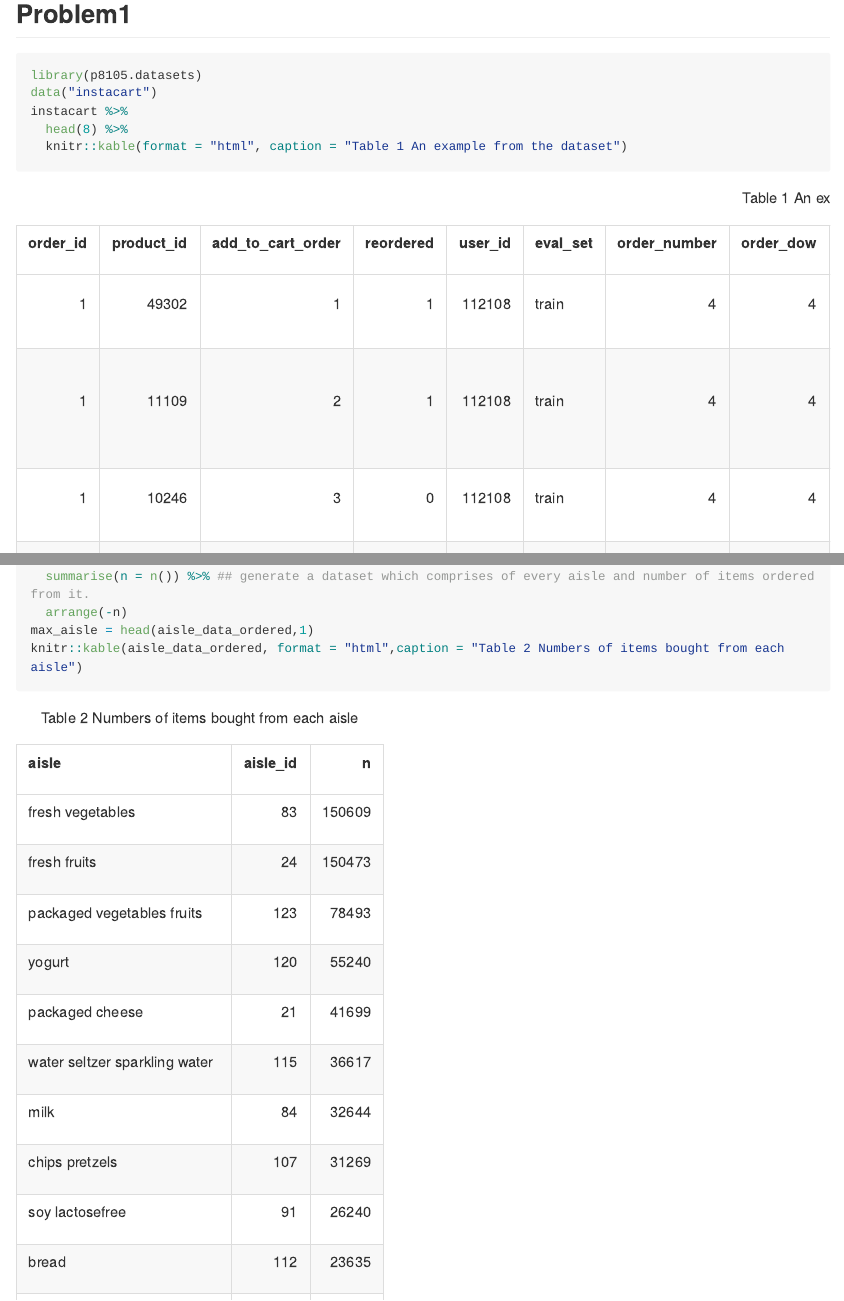
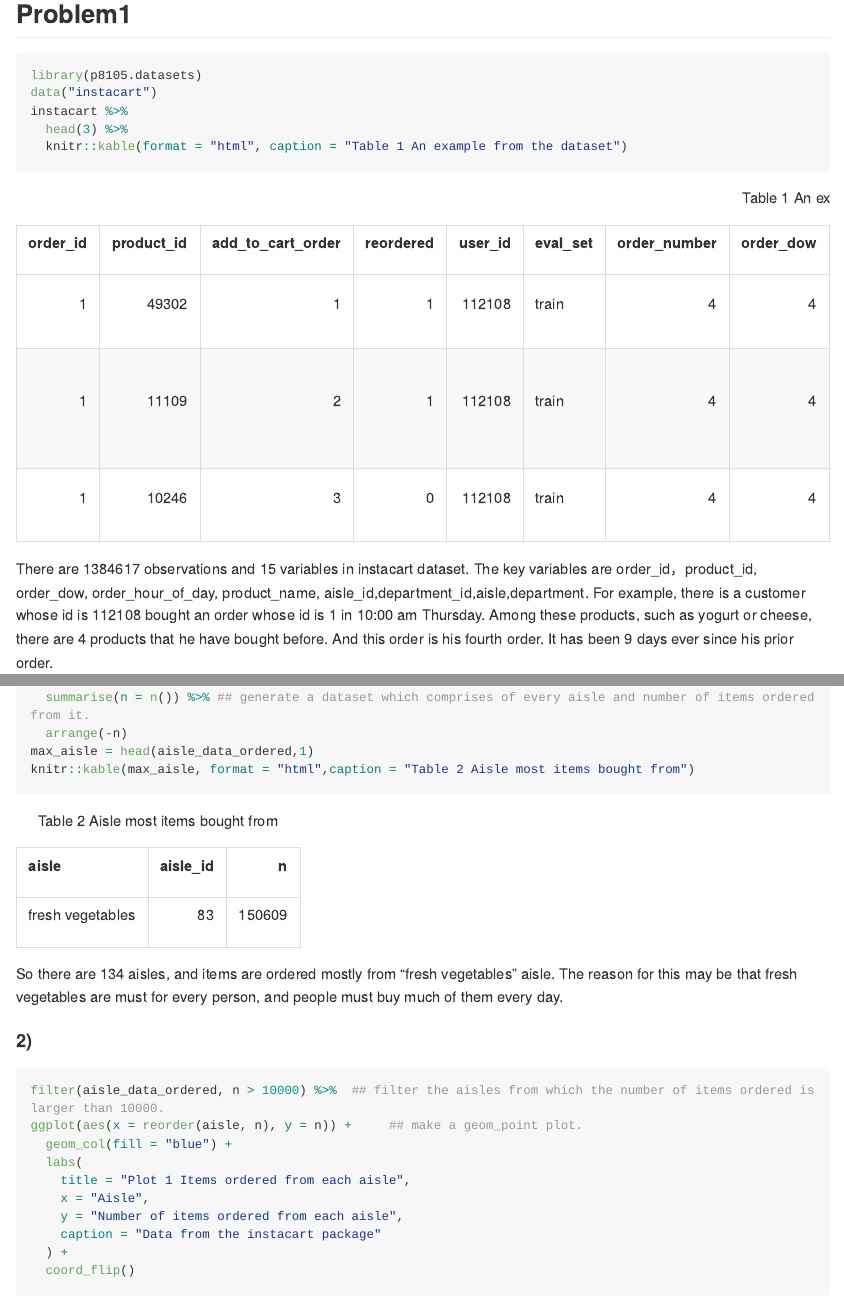
Before and after one commit to DS-XW2676/p8105_hw3_xw2676, an R Markdown document (p8105_hw3_xw2676.Rmd): the page in a window 1100 px wide, from 120 px down, and a second part further down, joined at a grey line. The pictures show the output file p8105_hw3_xw2676.md that the author committed with the source, drawn offline in the style of GitHub; long lines of code are wrapped.

Commit message:
final changes

````diff
--- a/p8105_hw3_xw2676.Rmd
+++ b/p8105_hw3_xw2676.Rmd
@@ -25,7 +25,7 @@ scale_fill_discrete = scale_fill_viridis_d
 library(p8105.datasets)
 data("instacart")
 instacart %>%
-  head(8) %>%
+  head(3) %>%
   knitr::kable(format = "html", caption = "Table 1 An example from the dataset")
 ```
 
@@ -37,7 +37,7 @@ aisle_data_ordered = group_by(instacart,aisle,aisle_id) %>% ## split data into d
   summarise(n = n()) %>% ## generate a dataset which comprises of every aisle and number of items ordered from it.
   arrange(-n)
 max_aisle = head(aisle_data_ordered,1)
-knitr::kable(aisle_data_ordered, format = "html",caption = "Table 2 Numbers of items bought from each aisle")
+knitr::kable(max_aisle, format = "html",caption = "Table 2 Aisle most items bought from")
 ```
 
 So there are `r nrow(aisle_data_ordered)` aisles, and items are ordered mostly from "`r aisle_data_ordered[1,1]`" aisle. The reason for this may be that fresh vegetables are must for every person, and people must buy much of them every day.
````
Also changed, not shown: p8105_hw3_xw2676.md.
